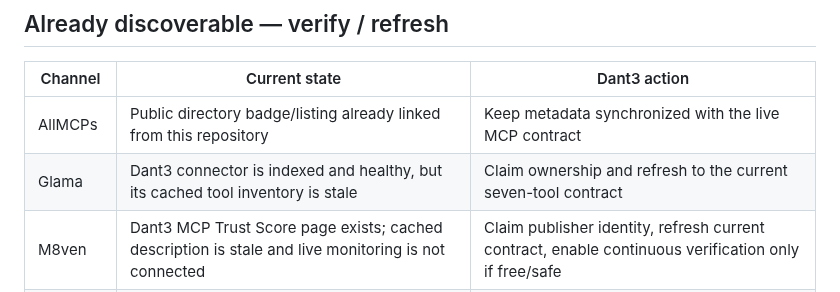
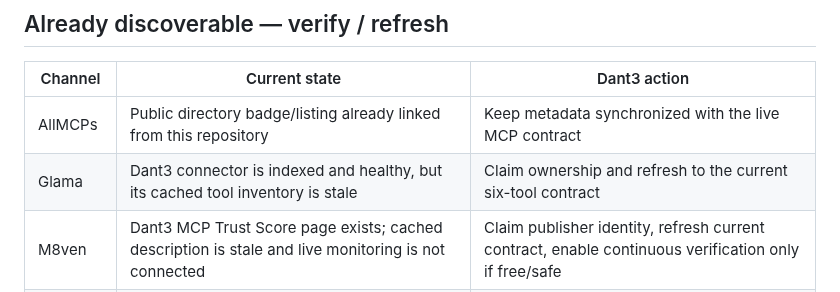
Before and after one commit to snooptsz/dant3-mcp, a Markdown page: DISCOVERY-CHANNELS.md, the part around the change. GitHub-like rendering.

Commit message:
Mirror docs: align external directory refresh guidance

```diff
--- a/DISCOVERY-CHANNELS.md
+++ b/DISCOVERY-CHANNELS.md
@@ -12,7 +12,7 @@ This page distinguishes channels that already index Dant3 from channels that sti
 | Channel | Current state | Dant3 action |
 |---|---|---|
 | AllMCPs | Public directory badge/listing already linked from this repository | Keep metadata synchronized with the live MCP contract |
-| Glama | Dant3 connector is indexed and healthy, but its cached tool inventory is stale | Claim ownership and refresh to the current seven-tool contract |
+| Glama | Dant3 connector is indexed and healthy, but its cached tool inventory is stale | Claim ownership and refresh to the current six-tool contract |
 | M8ven | Dant3 MCP Trust Score page exists; cached description is stale and live monitoring is not connected | Claim publisher identity, refresh current contract, enable continuous verification only if free/safe |
 | Agentery | `@dant3` is indexed in the AI Agent/MCP directory | Keep the single canonical product story and live endpoints stable |
 | Agenstry | Dant3 is indexed as a live A2A provider | Keep A2A endpoint and provider metadata machine-readable |
```
